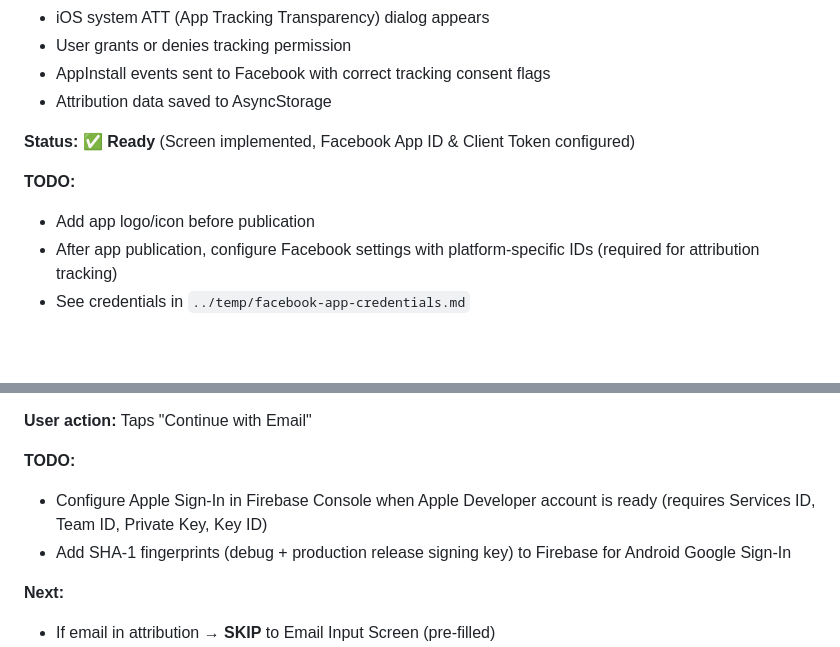
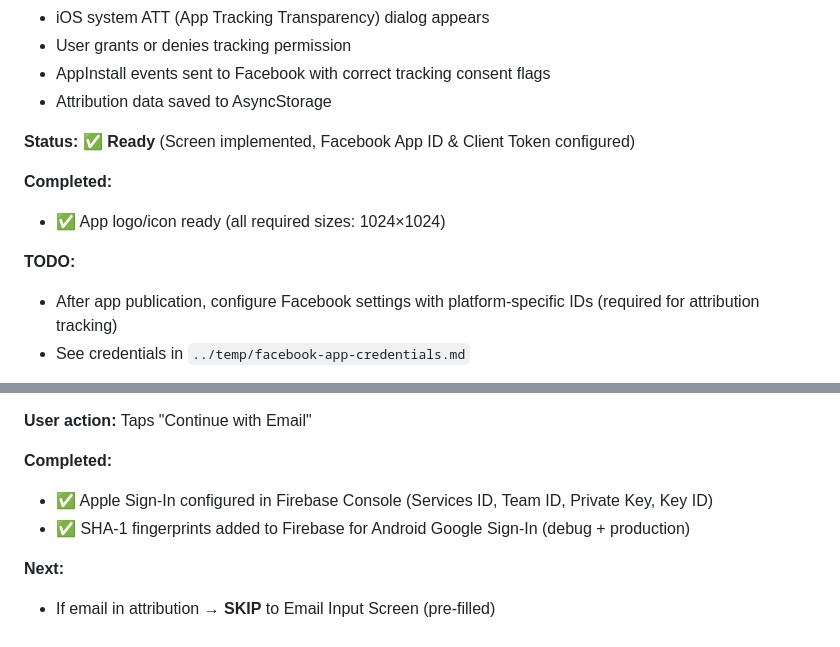
Before and after one commit to ozma-io/boss-app, a Markdown page: docs/user-flows/facebook-attribution-user-flow.md, 2 parts joined by grey strips. Drawn GitHub-style; blank space fills up the shorter version.

Commit message:
docs: update Facebook attribution user flow with completed tasks
- Added completed tasks for app logo/icon readiness and Apple Sign-In configuration in Firebase Console.
- Updated documentation to reflect the current status of the user flow and ensure clarity on next steps.

```diff
--- a/docs/user-flows/facebook-attribution-user-flow.md
+++ b/docs/user-flows/facebook-attribution-user-flow.md
@@ -57,8 +57,10 @@ User installs app
 
 **Status:** ✅ **Ready** (Screen implemented, Facebook App ID & Client Token configured)
 
+**Completed:**
+- ✅ App logo/icon ready (all required sizes: 1024×1024)
+
 **TODO:**
-- Add app logo/icon before publication
 - After app publication, configure Facebook settings with platform-specific IDs (required for attribution tracking)
 - See credentials in `../temp/facebook-app-credentials.md`
 
@@ -84,9 +86,9 @@ User installs app
 
 **User action:** Taps "Continue with Email"
 
-**TODO:**
-- Configure Apple Sign-In in Firebase Console when Apple Developer account is ready (requires Services ID, Team ID, Private Key, Key ID)
-- Add SHA-1 fingerprints (debug + production release signing key) to Firebase for Android Google Sign-In
+**Completed:**
+- ✅ Apple Sign-In configured in Firebase Console (Services ID, Team ID, Private Key, Key ID)
+- ✅ SHA-1 fingerprints added to Firebase for Android Google Sign-In (debug + production)
 
 **Next:**
 - If email in attribution → **SKIP** to Email Input Screen (pre-filled)
```
